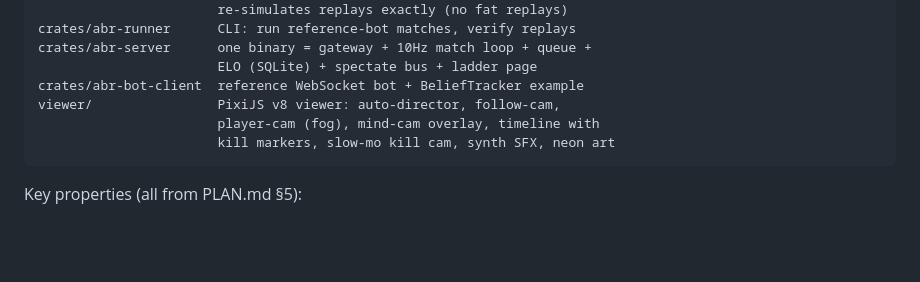
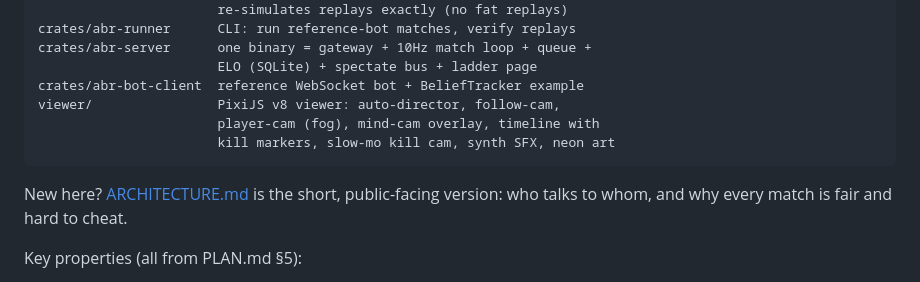
Before and after one commit to ahaqqu/ai-battle-royale, a Markdown page: README.md, the part around the change. GitHub-like rendering; blank space fills up the shorter version.

````diff
--- a/README.md
+++ b/README.md
@@ -139,6 +139,9 @@ viewer/                PixiJS v8 viewer: auto-director, follow-cam,
                        kill markers, slow-mo kill cam, synth SFX, neon art
 ```
 
+New here? [ARCHITECTURE.md](ARCHITECTURE.md) is the short, public-facing
+version: who talks to whom, and why every match is fair and hard to cheat.
+
 Key properties (all from PLAN.md §5):
 
 - **Bit-identical determinism** — no floats in game state; replays
````
Also changed, not shown: ARCHITECTURE.md (added, +74 -0 lines).
